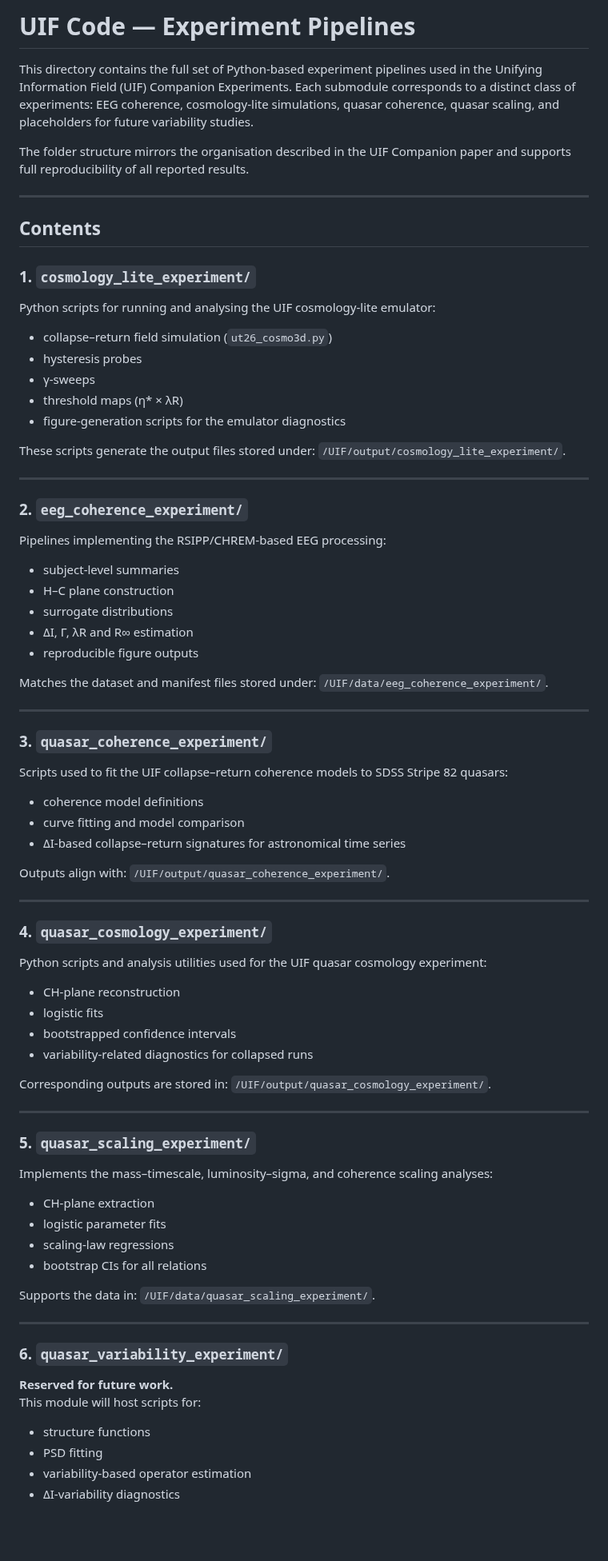
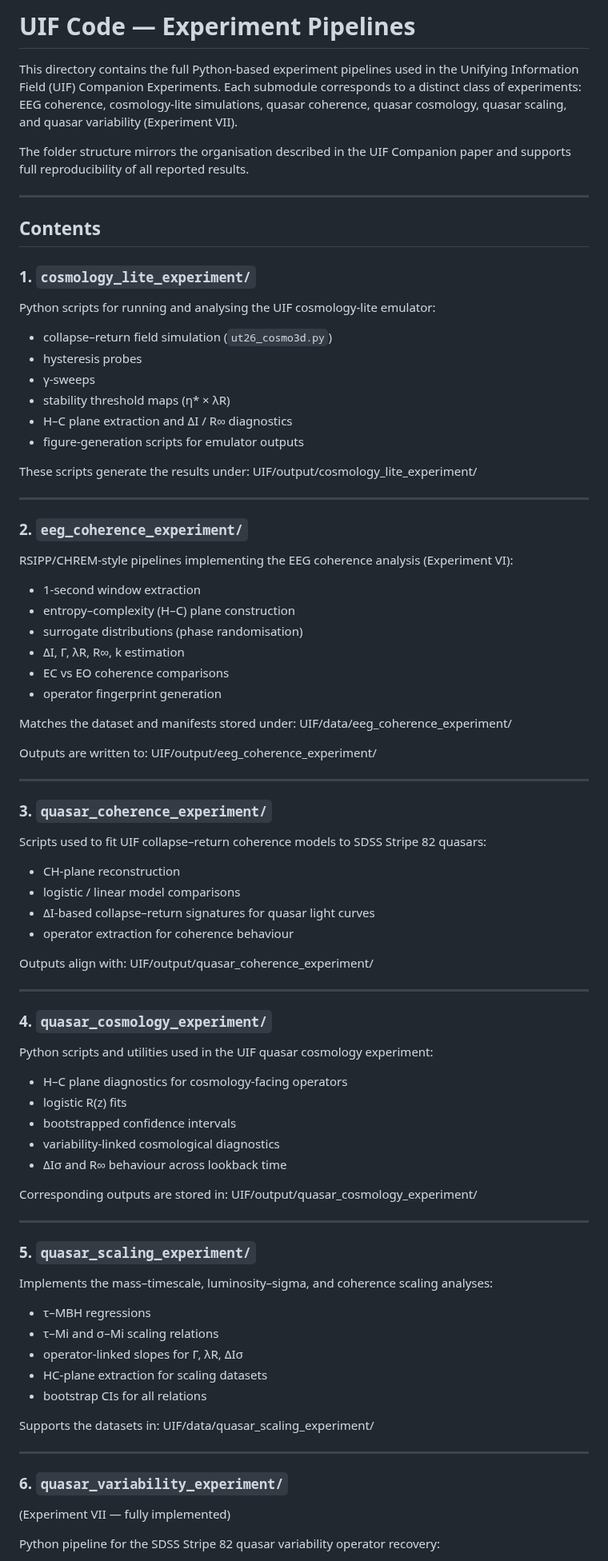
Before and after one commit to stuart-hiles/UIF, a Markdown page: code/README.md, the part around one of its changes. Shown at 80% size. Rendered like a GitHub page; blank space fills up the shorter version.

```diff
--- a/code/README.md
+++ b/code/README.md
@@ -1,9 +1,11 @@
-# UIF Code — Experiment Pipelines
+UIF Code — Experiment Pipelines
+===================================
 
-This directory contains the full set of Python-based experiment pipelines used in the
-Unifying Information Field (UIF) Companion Experiments. Each submodule corresponds to a
-distinct class of experiments: EEG coherence, cosmology-lite simulations, quasar
-coherence, quasar scaling, and placeholders for future variability studies.
+This directory contains the full Python-based experiment pipelines used in the
+Unifying Information Field (UIF) Companion Experiments.
+Each submodule corresponds to a distinct class of experiments: EEG coherence,
+cosmology-lite simulations, quasar coherence, quasar cosmology, quasar scaling,
+and quasar variability (Experiment VII).
 
 The folder structure mirrors the organisation described in the UIF Companion paper and
 supports full reproducibility of all reported results.
@@ -18,72 +20,76 @@ Python scripts for running and analysing the UIF cosmology-lite emulator:
 - collapse–return field simulation (`ut26_cosmo3d.py`)
 - hysteresis probes
 - γ-sweeps
-- threshold maps (η* × λR)
-- figure-generation scripts for the emulator diagnostics
+- stability threshold maps (η* × λR)
+- H–C plane extraction and ΔI / R∞ diagnostics
+- figure-generation scripts for emulator outputs
 
-These scripts generate the output files stored under:
-`/UIF/output/cosmology_lite_experiment/`.
+These scripts generate the results under:
+UIF/output/cosmology_lite_experiment/
 
 ---
 
 ### 2. `eeg_coherence_experiment/`
-Pipelines implementing the RSIPP/CHREM-based EEG processing:
+RSIPP/CHREM-style pipelines implementing the EEG coherence analysis (Experiment VI):
 
-- subject-level summaries
-- H–C plane construction
-- surrogate distributions
-- ΔI, Γ, λR and R∞ estimation
-- reproducible figure outputs
+- 1-second window extraction
+- entropy–complexity (H–C) plane construction
+- surrogate distributions (phase randomisation)
+- ΔI, Γ, λR, R∞, k estimation
+- EC vs EO coherence comparisons
+- operator fingerprint generation
 
-Matches the dataset and manifest files stored under:
-`/UIF/data/eeg_coherence_experiment/`.
+Matches the dataset and manifests stored under:
+UIF/data/eeg_coherence_experiment/
+
+Outputs are written to:
+UIF/output/eeg_coherence_experiment/
 
 ---
 
 ### 3. `quasar_coherence_experiment/`
-Scripts used to fit the UIF collapse–return coherence models to SDSS Stripe 82 quasars:
+Scripts used to fit UIF collapse–return coherence models to SDSS Stripe 82 quasars:
 
-- coherence model definitions
-- curve fitting and model comparison
-- ΔI-based collapse–return signatures for astronomical time series
+- CH-plane reconstruction
+- logistic / linear model comparisons
+- ΔI-based collapse–return signatures for quasar light curves
+- operator extraction for coherence behaviour
 
 Outputs align with:
-`/UIF/output/quasar_coherence_experiment/`.
+UIF/output/quasar_coherence_experiment/
 
 ---
 
 ### 4. `quasar_cosmology_experiment/`
-Python scripts and analysis utilities used for the UIF quasar cosmology experiment:
+Python scripts and utilities used in the UIF quasar cosmology experiment:
 
-- CH-plane reconstruction
-- logistic fits
+- H–C plane diagnostics for cosmology-facing operators
+- logistic R(z) fits
 - bootstrapped confidence intervals
-- variability-related diagnostics for collapsed runs
+- variability-linked cosmological diagnostics
+- ΔIσ and R∞ behaviour across lookback time
 
 Corresponding outputs are stored in:
-`/UIF/output/quasar_cosmology_experiment/`.
+UIF/output/quasar_cosmology_experiment/
 
 ---
 
 ### 5. `quasar_scaling_experiment/`
 Implements the mass–timescale, luminosity–sigma, and coherence scaling analyses:
 
-- CH-plane extraction
-- logistic parameter fits
-- scaling-law regressions
+- τ–MBH regressions
+- τ–Mi and σ–Mi scaling relations
+- operator-linked slopes for Γ, λR, ΔIσ
+- HC-plane extraction for scaling datasets
 - bootstrap CIs for all relations
 
-Supports the data in:
-`/UIF/data/quasar_scaling_experiment/`.
+Supports the datasets in:
+UIF/data/quasar_scaling_experiment/
 
 ---
 
 ### 6. `quasar_variability_experiment/`
-**Reserved for future work.**
-This module will host scripts for:
+(Experiment VII — fully implemented)
 
-- structure functions
-- PSD fitting
-- variability-based operator estimation
-- ΔI-variability diagnostics
+Python pipeline for the SDSS Stripe 82 quasar variability operator recovery:
 
```
Also changed, not shown: other parts of code/README.md (+29 -16 lines).
